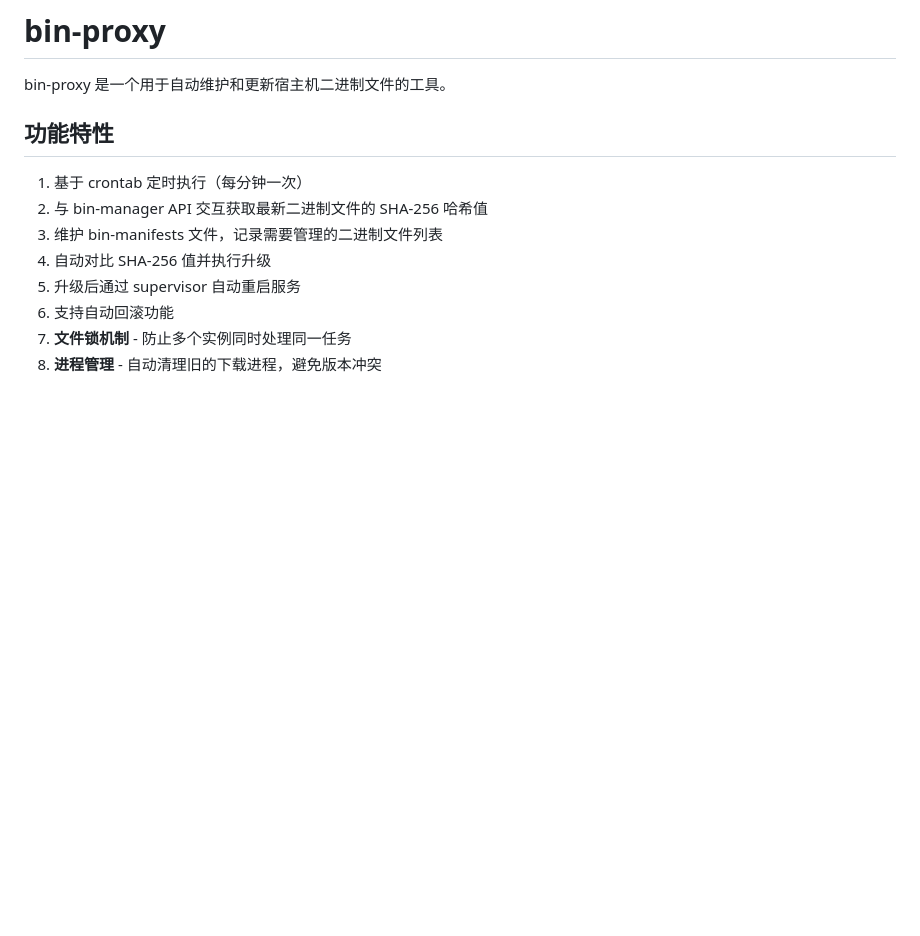
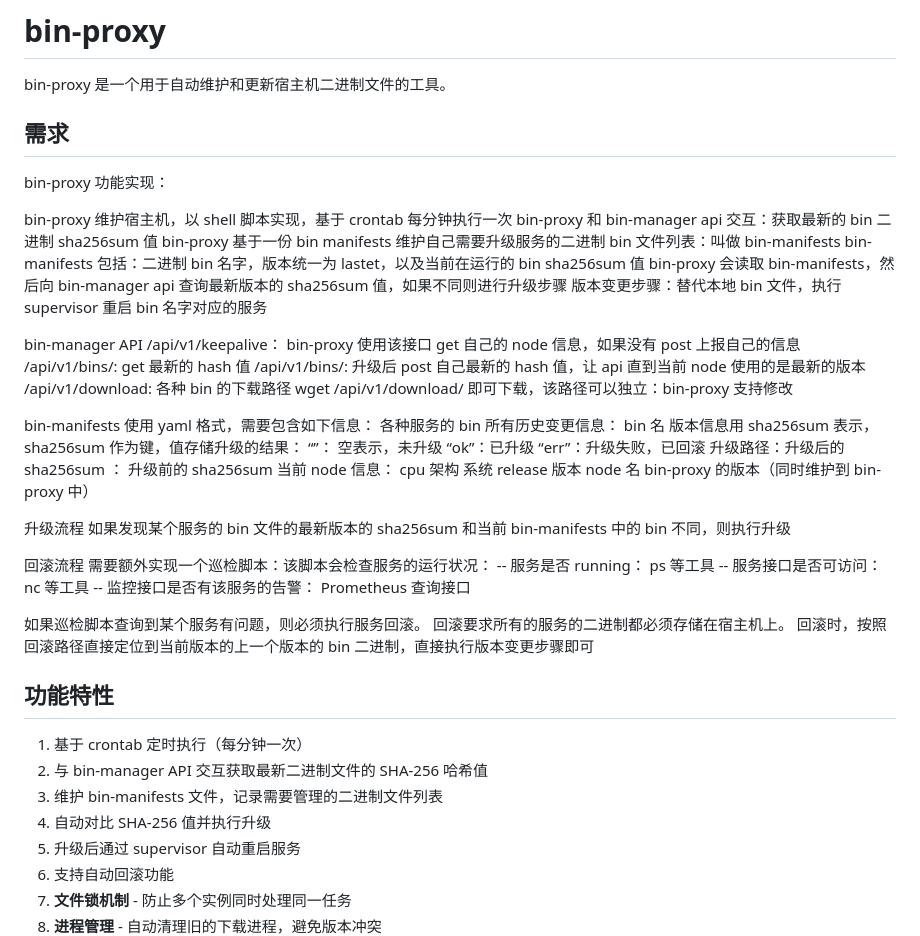
Before and after one commit to felix-001/qnHackathon, a Markdown page: scripts/README.md, the part around one of its changes. Drawn GitHub-style; blank space fills up the shorter version.

Commit message:
update bin proxy readme
Signed-off-by: zbb88888 <jmdxjsjgcxy@gmail.com>

```diff
--- a/scripts/README.md
+++ b/scripts/README.md
@@ -1,6 +1,50 @@
 # bin-proxy
 
 bin-proxy 是一个用于自动维护和更新宿主机二进制文件的工具。
+
+## 需求
+
+bin-proxy 功能实现：
+
+bin-proxy 维护宿主机，以 shell 脚本实现，基于 crontab 每分钟执行一次
+bin-proxy 和 bin-manager api 交互：获取最新的 bin 二进制 sha256sum 值
+bin-proxy 基于一份 bin manifests 维护自己需要升级服务的二进制 bin 文件列表：叫做 bin-manifests
+bin-manifests 包括：二进制 bin 名字，版本统一为 lastet，以及当前在运行的 bin sha256sum 值
+bin-proxy 会读取 bin-manifests，然后向 bin-manager api 查询最新版本的 sha256sum 值，如果不同则进行升级步骤
+版本变更步骤：替代本地 bin 文件，执行 supervisor 重启 bin 名字对应的服务
+
+bin-manager API
+/api/v1/keepalive： bin-proxy 使用该接口 get 自己的 node 信息，如果没有 post 上报自己的信息
+/api/v1/bins/: get 最新的 hash 值
+/api/v1/bins/: 升级后 post 自己最新的 hash 值，让 api 直到当前 node 使用的是最新的版本
+/api/v1/download: 各种 bin 的下载路径 wget /api/v1/download/ 即可下载，该路径可以独立：bin-proxy 支持修改
+
+bin-manifests 使用 yaml 格式，需要包含如下信息：
+各种服务的 bin 所有历史变更信息：
+bin 名
+版本信息用 sha256sum 表示， sha256sum 作为键，值存储升级的结果：
+“”： 空表示，未升级
+“ok”：已升级
+“err”：升级失败，已回滚
+升级路径：升级后的 sha256sum ： 升级前的 sha256sum
+当前 node 信息：
+cpu 架构
+系统 release 版本
+node 名
+bin-proxy 的版本（同时维护到 bin-proxy 中）
+
+升级流程
+如果发现某个服务的 bin 文件的最新版本的 sha256sum 和当前 bin-manifests 中的 bin 不同，则执行升级
+
+回滚流程
+需要额外实现一个巡检脚本：该脚本会检查服务的运行状况：
+-- 服务是否 running： ps 等工具
+-- 服务接口是否可访问：nc 等工具
+-- 监控接口是否有该服务的告警： Prometheus 查询接口
+
+如果巡检脚本查询到某个服务有问题，则必须执行服务回滚。
+回滚要求所有的服务的二进制都必须存储在宿主机上。
+回滚时，按照回滚路径直接定位到当前版本的上一个版本的 bin 二进制，直接执行版本变更步骤即可
 
 ## 功能特性
 
```
Also changed, not shown: other parts of scripts/README.md (+10 -0 lines).
